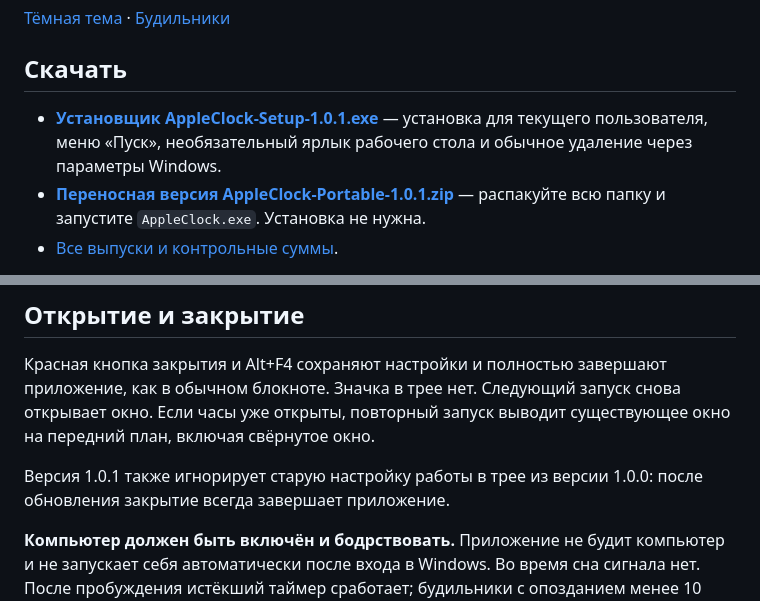
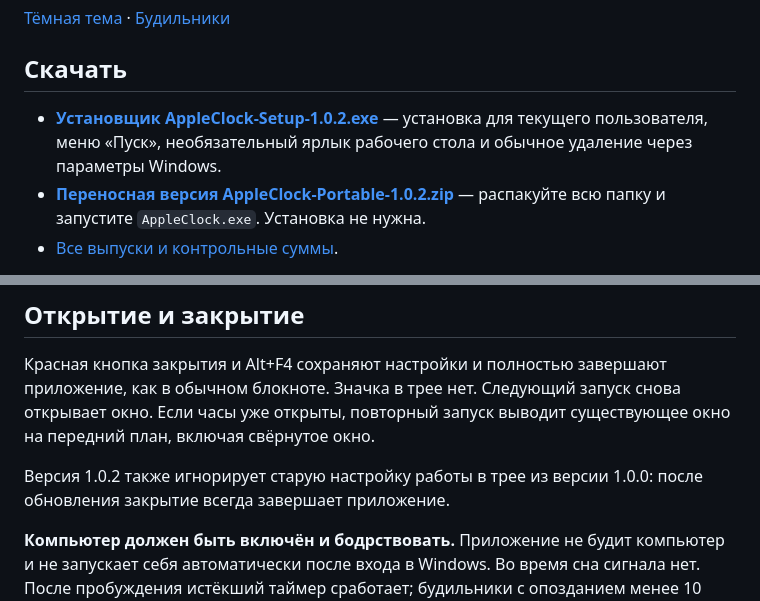
Before and after one commit to MaksimDenisov31/apple-clock-apple-design, a Markdown page: README.md, 2 parts joined by grey strips. GitHub-like rendering.

```diff
--- a/README.md
+++ b/README.md
@@ -8,8 +8,8 @@
 
 ## Скачать
 
-- **[Установщик AppleClock-Setup-1.0.1.exe](https://github.com/MaksimDenisovRussia/apple-clock-apple-design/releases/download/v1.0.1/AppleClock-Setup-1.0.1.exe)** — установка для текущего пользователя, меню «Пуск», необязательный ярлык рабочего стола и обычное удаление через параметры Windows.
-- **[Переносная версия AppleClock-Portable-1.0.1.zip](https://github.com/MaksimDenisovRussia/apple-clock-apple-design/releases/download/v1.0.1/AppleClock-Portable-1.0.1.zip)** — распакуйте всю папку и запустите `AppleClock.exe`. Установка не нужна.
+- **[Установщик AppleClock-Setup-1.0.2.exe](https://github.com/MaksimDenisovRussia/apple-clock-apple-design/releases/download/v1.0.2/AppleClock-Setup-1.0.2.exe)** — установка для текущего пользователя, меню «Пуск», необязательный ярлык рабочего стола и обычное удаление через параметры Windows.
+- **[Переносная версия AppleClock-Portable-1.0.2.zip](https://github.com/MaksimDenisovRussia/apple-clock-apple-design/releases/download/v1.0.2/AppleClock-Portable-1.0.2.zip)** — распакуйте всю папку и запустите `AppleClock.exe`. Установка не нужна.
 - [Все выпуски и контрольные суммы](https://github.com/MaksimDenisovRussia/apple-clock-apple-design/releases).
 
 Нужны **Windows 10/11 и .NET Framework 4.8**. Не нужны .NET SDK, Node.js и интернет для работы. Установщик проверяет наличие .NET Framework. Приложение и установщик не подписаны цифровой подписью издателя.
@@ -31,7 +31,7 @@
 
 Красная кнопка закрытия и Alt+F4 сохраняют настройки и полностью завершают приложение, как в обычном блокноте. Значка в трее нет. Следующий запуск снова открывает окно. Если часы уже открыты, повторный запуск выводит существующее окно на передний план, включая свёрнутое окно.
 
-Версия 1.0.1 также игнорирует старую настройку работы в трее из версии 1.0.0: после обновления закрытие всегда завершает приложение.
+Версия 1.0.2 также игнорирует старую настройку работы в трее из версии 1.0.0: после обновления закрытие всегда завершает приложение.
 
 **Компьютер должен быть включён и бодрствовать.** Приложение не будит компьютер и не запускает себя автоматически после входа в Windows. Во время сна сигнала нет. После пробуждения истёкший таймер сработает; будильники с опозданием менее 10 минут сработают, более старые пропускаются. Повторяющиеся будильники переносятся на следующую подходящую дату. При полном завершении приложения сигналы не работают; после следующего запуска сохранённые таймеры восстанавливаются по сроку окончания.
 
```
Also changed, not shown: docs/release-notes.md (+5 -11 lines), docs/verification.md (+2 -0 lines), docs/icon.png (added), 8 other files.
